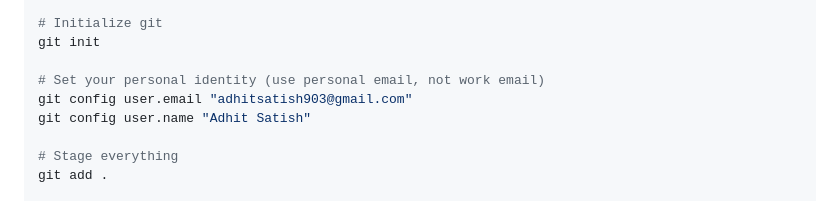
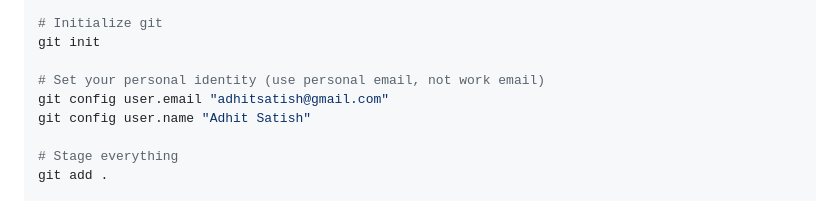
Before and after one commit to AdhitSatish/VISTA, a Markdown page: 05_Operations/GITHUB-SETUP.md, the part around the change. Drawn GitHub-style.

Commit message:
Update contact email to adhitsatish@gmail.com

```diff
--- a/05_Operations/GITHUB-SETUP.md
+++ b/05_Operations/GITHUB-SETUP.md
@@ -32,7 +32,7 @@ cd "C:\Users\YourName\Documents\VISTA"
 git init
 
 # Set your personal identity (use personal email, not work email)
-git config user.email "adhitsatish903@gmail.com"
+git config user.email "adhitsatish@gmail.com"
 git config user.name "Adhit Satish"
 
 # Stage everything
```
Also changed, not shown: 05_Operations/LICENSING-AND-OWNERSHIP.md (+1 -1 lines).
